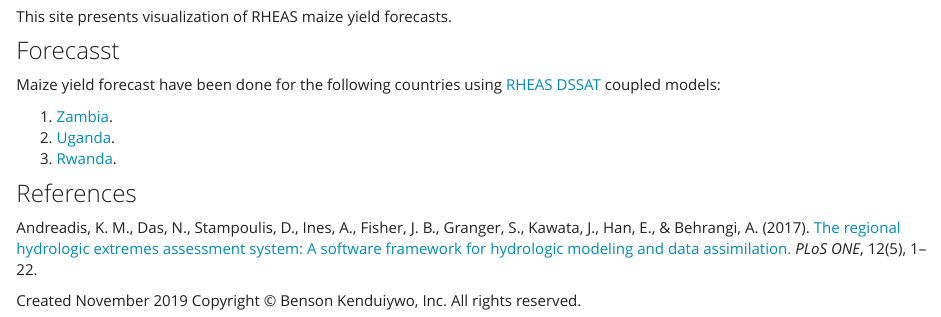
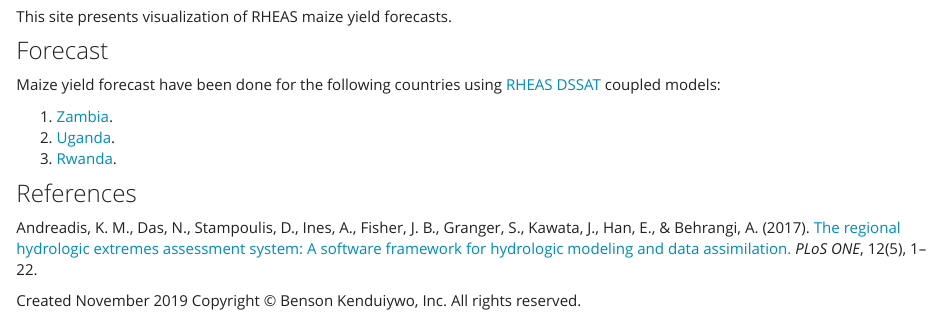
Before and after one commit to bensonkenduiywo/yieldprediction, an R Markdown document (index.Rmd): the page in a window 1100 px wide, from 210 px down. Rendered offline with R 4.5, knitr and Pandoc, with nearby package versions; a font, style sheet, LaTeX package, included part or bibliography that could not be used is replaced or left out.

Commit message:
--updates

```diff
--- a/index.Rmd
+++ b/index.Rmd
@@ -16,7 +16,7 @@ An overview of my activities is available here:
 
 This site presents visualization of RHEAS maize yield forecasts.
 
-### Forecasst
+### Forecast
 
 Maize yield forecast have been done for the following countries using [RHEAS DSSAT](https://doi.org/10.1371/journal.pone.0176506) coupled models:
 
```
